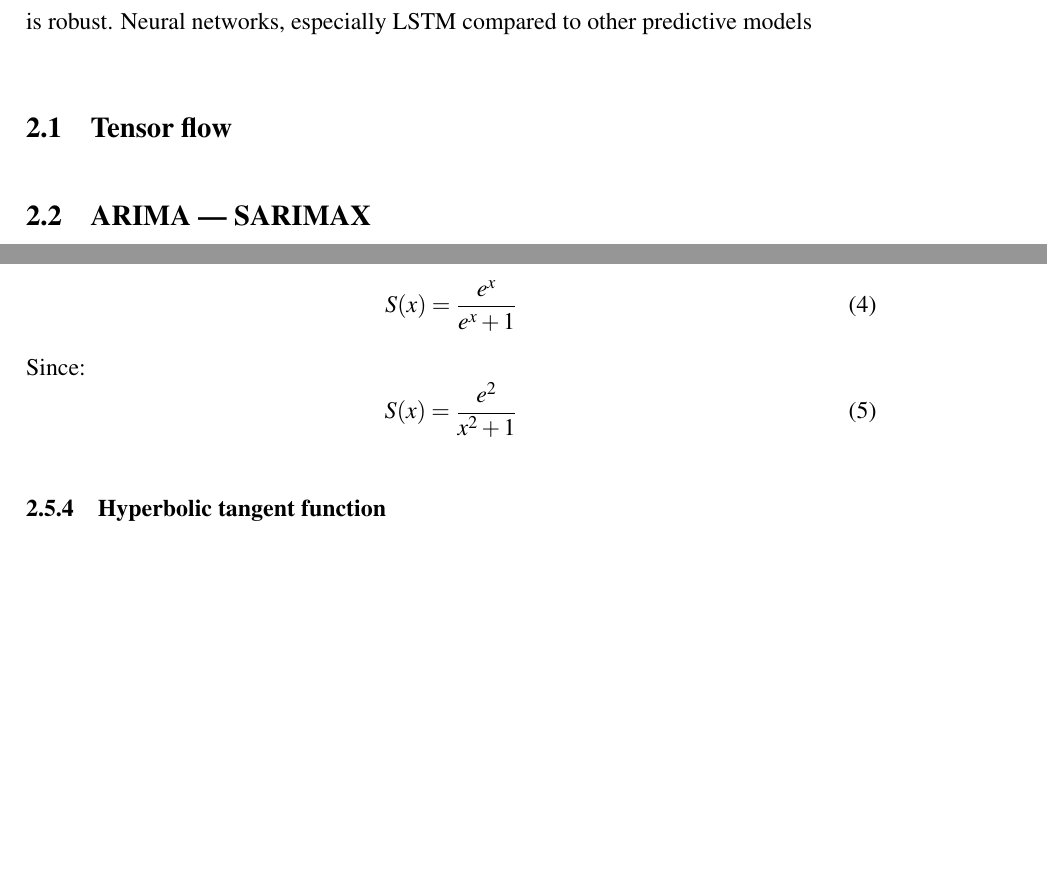
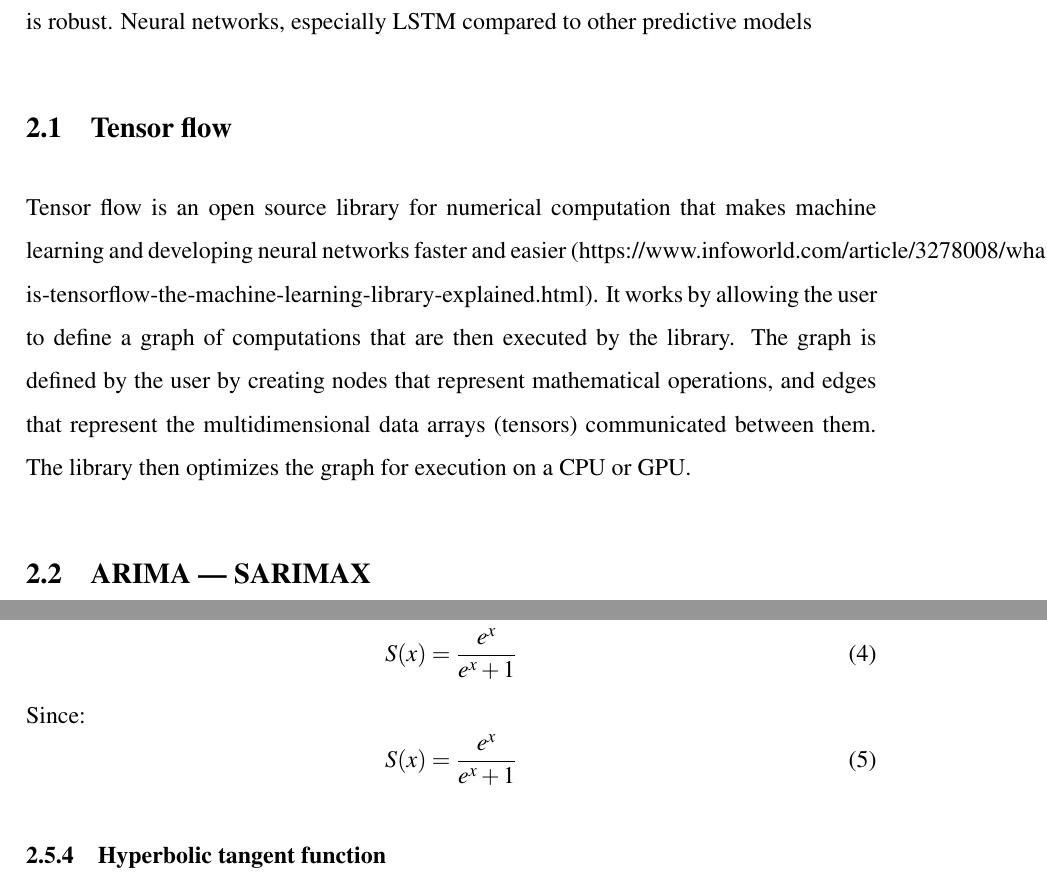
Before and after one commit to BachelorLaks/bachelor2023, a LaTeX document (main.tex, which reads Sections/Theory and literature.tex): two parts of pages 5 and 10 of 20 before the commit and two parts of pages 5 and 11 of 20 after it, joined at a grey line, cut so that both start at the same text, the shorter picture padded with empty space. Compiled offline with pdfLaTeX.

Commit message:
Added changes to tensor flow

```diff
--- a/Sections/Theory and literature.tex
+++ b/Sections/Theory and literature.tex
@@ -6,6 +6,9 @@ Statistical theory, such as the presumptions for regression to evaluate whether
 Neural networks, especially LSTM compared to other predictive models
 
 \subsection{Tensor flow}
+Tensor flow is an open source library for numerical computation that makes machine learning and developing neural networks faster and easier (https://www.infoworld.com/article/3278008/what-is-tensorflow-the-machine-learning-library-explained.html).
+It works by allowing the user to define a graph of computations that are then executed by the library. The graph is defined by the user by creating nodes that represent mathematical operations, and edges that represent the multidimensional data arrays (tensors) communicated between them.
+The library then optimizes the graph for execution on a CPU or GPU.
 
 \subsection{ARIMA --- SARIMAX}\label{ARIMATheory}
 
@@ -102,7 +105,7 @@ https://towardsdatascience.com/lstm-networks-a-detailed-explanation-8fae6aefc7f9
 \end{equation}
 Since:
 \begin{equation}
-    S(x) = \frac{e^2}{x^2+1}
+    S(x) = \frac{e^x}{e^x+1}
 \end{equation}
 \subsubsection{Hyperbolic tangent function}
 \begin{equation}
```
